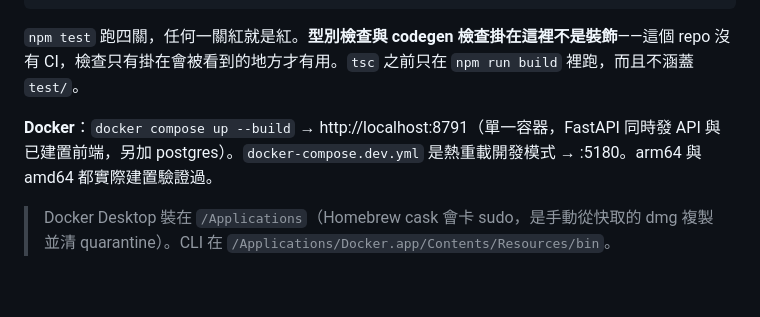
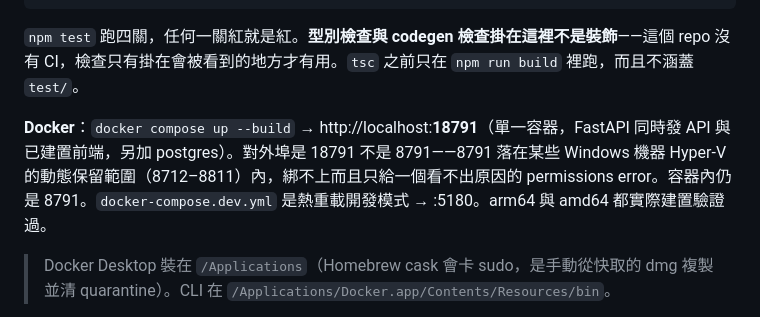
Before and after one commit to bruuucechang/interiordesign, a Markdown page: CLAUDE.md, the part around the change. Drawn GitHub-style; blank space fills up the shorter version.

```diff
--- a/CLAUDE.md
+++ b/CLAUDE.md
@@ -28,7 +28,7 @@ npm run migrate      # SQLite → PostgreSQL 遷移
 
 `npm test` 跑四關，任何一關紅就是紅。**型別檢查與 codegen 檢查掛在這裡不是裝飾**——這個 repo 沒有 CI，檢查只有掛在會被看到的地方才有用。`tsc` 之前只在 `npm run build` 裡跑，而且不涵蓋 `test/`。
 
-**Docker**：`docker compose up --build` → http://localhost:8791（單一容器，FastAPI 同時發 API 與已建置前端，另加 postgres）。`docker-compose.dev.yml` 是熱重載開發模式 → :5180。arm64 與 amd64 都實際建置驗證過。
+**Docker**：`docker compose up --build` → http://localhost:**18791**（單一容器，FastAPI 同時發 API 與已建置前端，另加 postgres）。對外埠是 18791 不是 8791——8791 落在某些 Windows 機器 Hyper-V 的動態保留範圍（8712–8811）內，綁不上而且只給一個看不出原因的 permissions error。容器內仍是 8791。`docker-compose.dev.yml` 是熱重載開發模式 → :5180。arm64 與 amd64 都實際建置驗證過。
 
 > Docker Desktop 裝在 `/Applications`（Homebrew cask 會卡 sudo，是手動從快取的 dmg 複製並清 quarantine）。CLI 在 `/Applications/Docker.app/Contents/Resources/bin`。
 
```
Also changed, not shown: README.md (+4 -3 lines).
